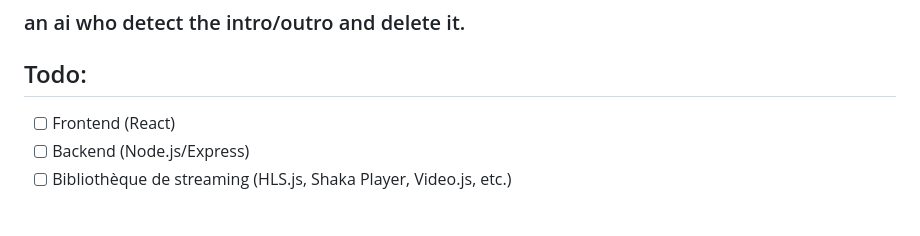
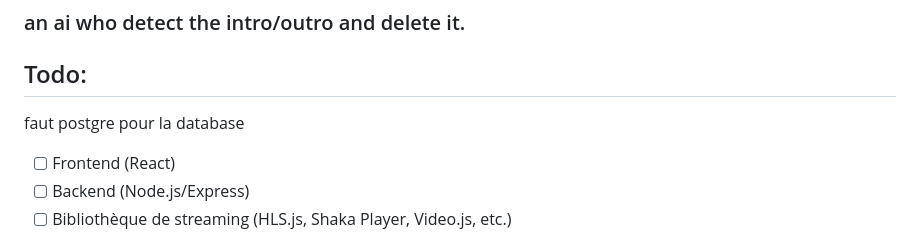
Before and after one commit to lebgdu543/OfflineAnime, a Markdown page: specification sheet.md, the part around the change. Drawn GitHub-style; blank space fills up the shorter version.

Commit message:
Update specification sheet.md
add posgre

```diff
--- a/specification sheet.md
+++ b/specification sheet.md
@@ -4,6 +4,8 @@
 ### an ai who detect the intro/outro and delete it.
 
 ## Todo:
+
+faut postgre pour la database
 
 - [ ] Frontend (React)
 - [ ] Backend (Node.js/Express)
```
